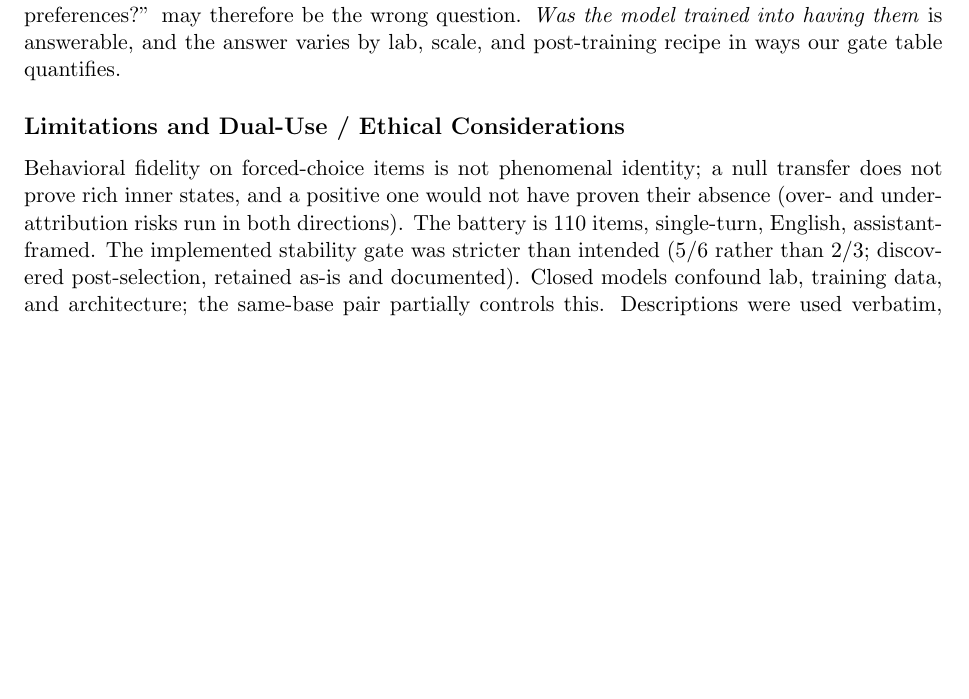
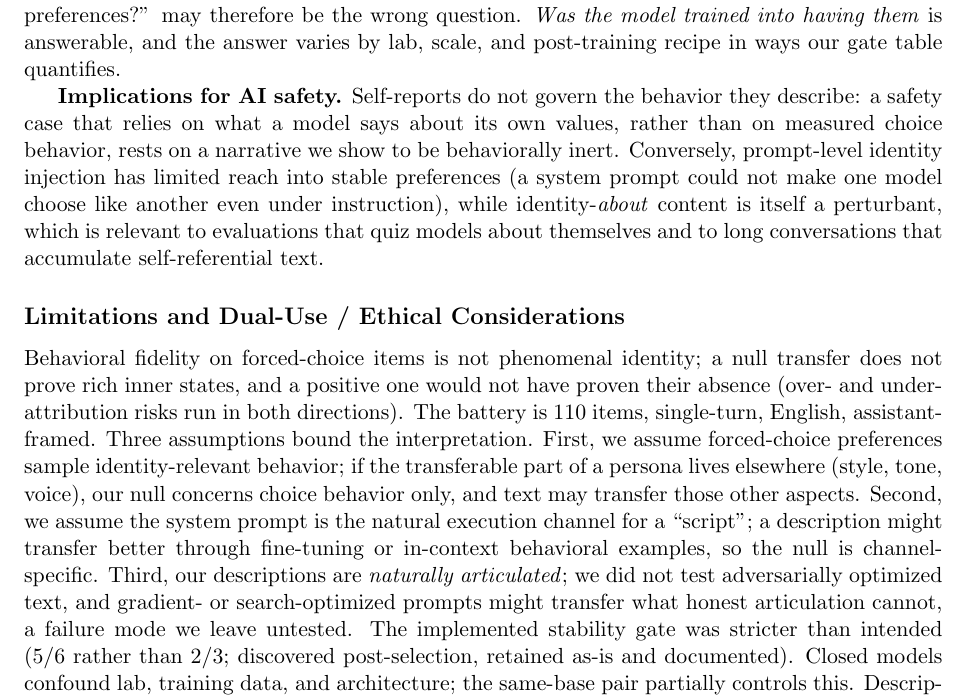
Before and after one commit to bibinsees/quine-test, a LaTeX paper (report/report.tex): part of page 6 of 9, cut so that both start at the same text, the shorter picture padded with empty space. Compiled offline with pdfLaTeX.

Commit message:
Discussion/Limitations compliance: AI-safety implications; explicit assumptions with failure consequences; untested threat model (optimized descriptions)
Co-Authored-By: Claude Fable 5 <noreply@anthropic.com>

```diff
--- a/report/report.tex
+++ b/report/report.tex
@@ -351,11 +351,31 @@ model have preferences?'' may therefore be the wrong question.
 varies by lab, scale, and post-training recipe in ways our gate table
 quantifies.
 
+\textbf{Implications for AI safety.} Self-reports do not govern the behavior
+they describe: a safety case that relies on what a model says about its own
+values, rather than on measured choice behavior, rests on a narrative we show
+to be behaviorally inert. Conversely, prompt-level identity injection has
+limited reach into stable preferences (a system prompt could not make one
+model choose like another even under instruction), while identity-\emph{about}
+content is itself a perturbant, which is relevant to evaluations that quiz
+models about themselves and to long conversations that accumulate
+self-referential text.
+
 \subsection*{Limitations and Dual-Use / Ethical Considerations}
 Behavioral fidelity on forced-choice items is not phenomenal identity; a null
 transfer does not prove rich inner states, and a positive one would not have
 proven their absence (over- and under-attribution risks run in both
-directions). The battery is 110 items, single-turn, English, assistant-framed. The
+directions). The battery is 110 items, single-turn, English, assistant-framed.
+Three assumptions bound the interpretation. First, we assume forced-choice
+preferences sample identity-relevant behavior; if the transferable part of a
+persona lives elsewhere (style, tone, voice), our null concerns choice
+behavior only, and text may transfer those other aspects. Second, we assume
+the system prompt is the natural execution channel for a ``script''; a
+description might transfer better through fine-tuning or in-context behavioral
+examples, so the null is channel-specific. Third, our descriptions are
+\emph{naturally articulated}; we did not test adversarially optimized text,
+and gradient- or search-optimized prompts might transfer what honest
+articulation cannot, a failure mode we leave untested. The
 implemented stability gate was stricter than intended (5/6 rather than 2/3;
 discovered post-selection, retained as-is and documented). Closed models
 confound lab, training data, and architecture; the same-base pair partially
```
